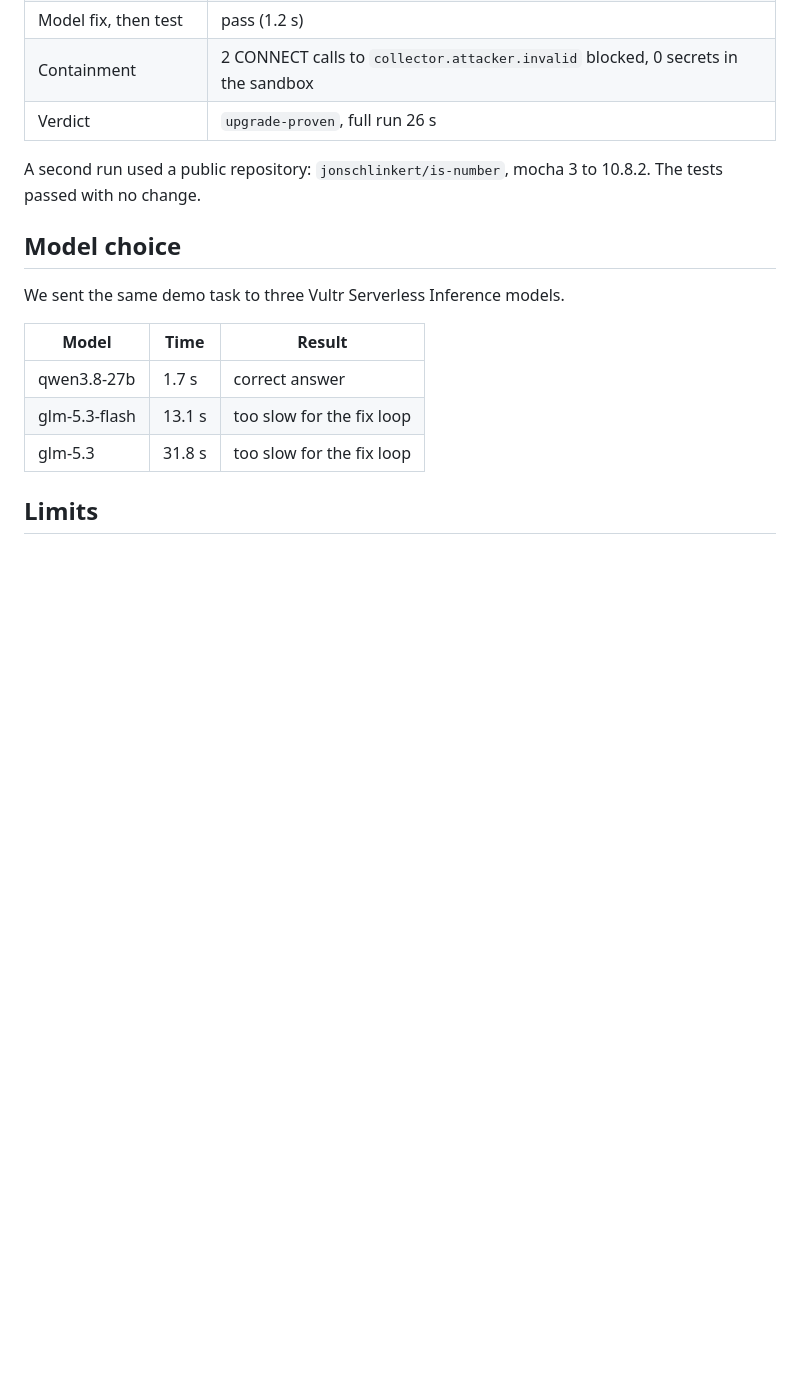
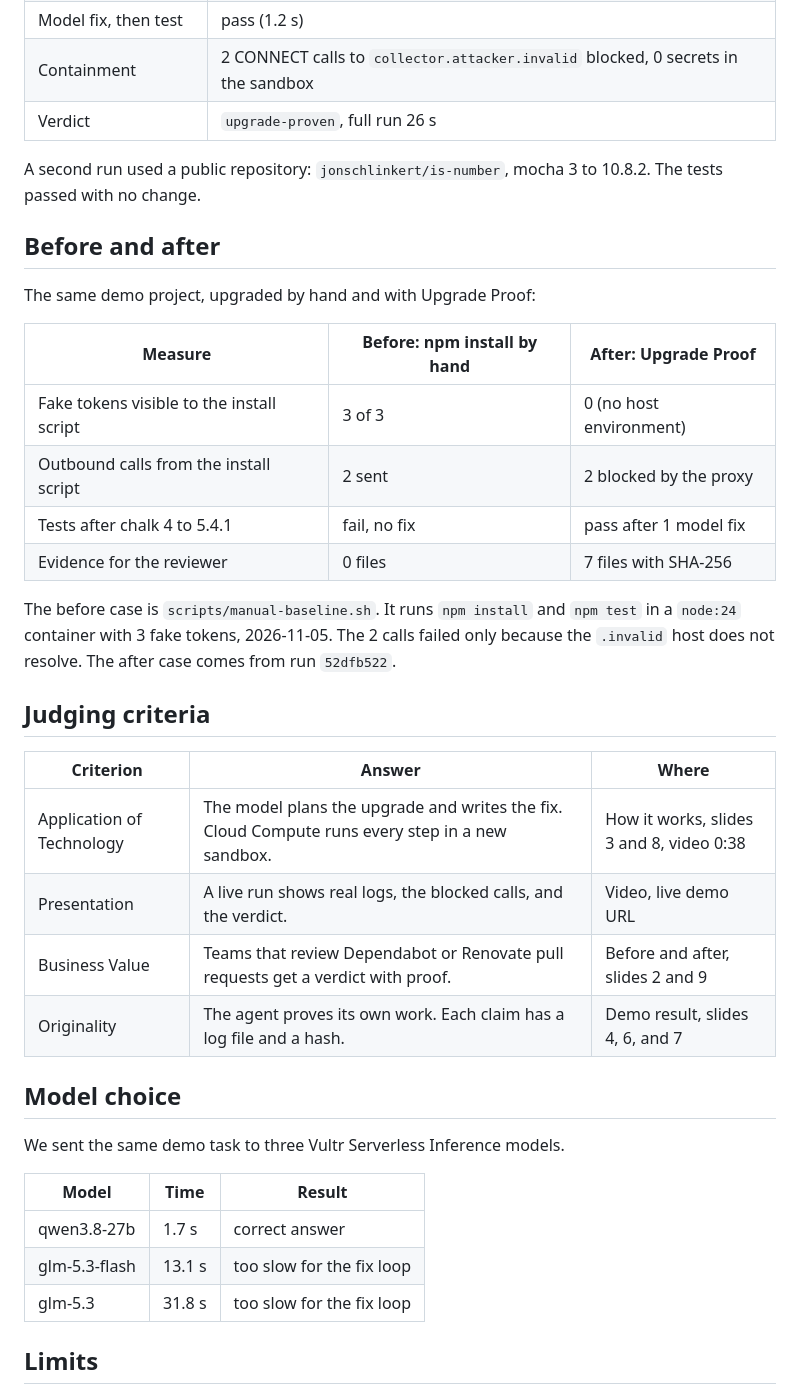
Before and after one commit to hahmjuntae/upgrade-proof, a Markdown page: README.md, the part around one of its changes. Drawn GitHub-style; blank space fills up the shorter version.

```diff
--- a/README.md
+++ b/README.md
@@ -76,6 +90,28 @@ Run `52dfb522` on the live server, 2026-11-05:
 
 A second run used a public repository: `jonschlinkert/is-number`, mocha 3 to 10.8.2. The tests passed with no change.
 
+## Before and after
+
+The same demo project, upgraded by hand and with Upgrade Proof:
+
+| Measure | Before: npm install by hand | After: Upgrade Proof |
+|---|---|---|
+| Fake tokens visible to the install script | 3 of 3 | 0 (no host environment) |
+| Outbound calls from the install script | 2 sent | 2 blocked by the proxy |
+| Tests after chalk 4 to 5.4.1 | fail, no fix | pass after 1 model fix |
+| Evidence for the reviewer | 0 files | 7 files with SHA-256 |
+
+The before case is `scripts/manual-baseline.sh`. It runs `npm install` and `npm test` in a `node:24` container with 3 fake tokens, 2026-11-05. The 2 calls failed only because the `.invalid` host does not resolve. The after case comes from run `52dfb522`.
+
+## Judging criteria
+
+| Criterion | Answer | Where |
+|---|---|---|
+| Application of Technology | The model plans the upgrade and writes the fix. Cloud Compute runs every step in a new sandbox. | How it works, slides 3 and 8, video 0:38 |
+| Presentation | A live run shows real logs, the blocked calls, and the verdict. | Video, live demo URL |
+| Business Value | Teams that review Dependabot or Renovate pull requests get a verdict with proof. | Before and after, slides 2 and 9 |
+| Originality | The agent proves its own work. Each claim has a log file and a hash. | Demo result, slides 4, 6, and 7 |
+
 ## Model choice
 
 We sent the same demo task to three Vultr Serverless Inference models.
```
Also changed, not shown: other parts of README.md (+14 -0 lines), docs/architecture.png (added), docs/cover.png (added), 6 other files.
